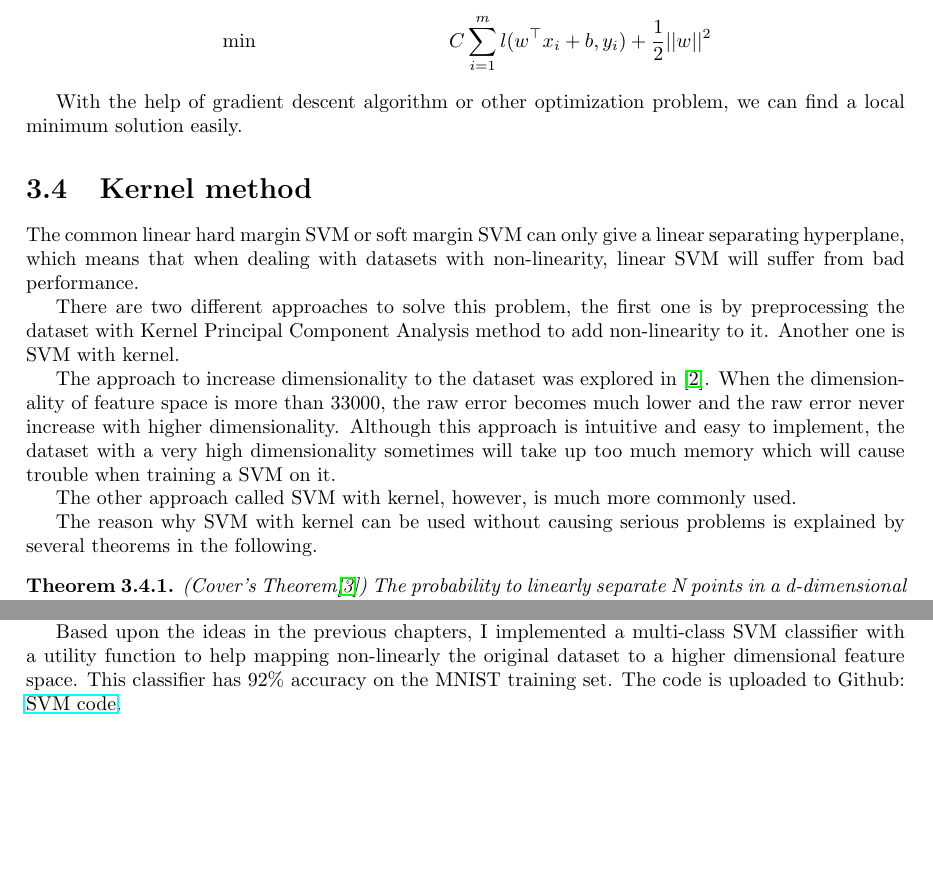
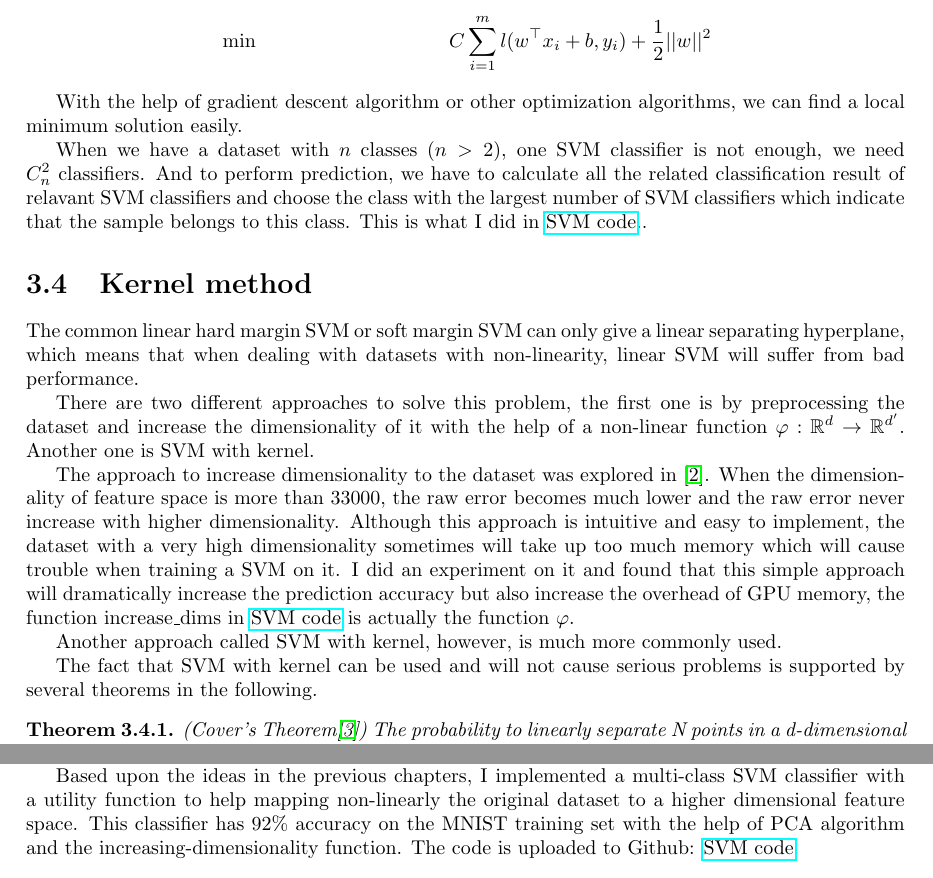
Before and after one commit to chaihahaha/LaTeX-Preamble-for-programmers, a LaTeX document (algpseudocode/Shitong_CHAI_svm_report.tex): two parts of pages 16 and 23 of 24, joined at a grey line, cut so that both start at the same text, the shorter picture padded with empty space. Compiled offline with pdfLaTeX.

Commit message:
final change

```diff
--- a/algpseudocode/Shitong_CHAI_svm_report.tex
+++ b/algpseudocode/Shitong_CHAI_svm_report.tex
@@ -765,19 +765,22 @@ So we can rewrite the soft margin SVM optimization problem as an unconstrained o
     &\min & C \sum_{i=1}^m l(w^\top x_i+b, y_i) + \frac{1}{2}||w||^2
 \end{align*}
 
-With the help of gradient descent algorithm or other optimization problem, we can find a local minimum solution easily.
+With the help of gradient descent algorithm or other optimization algorithms, we can find a local minimum solution easily.
+
+When we have a dataset with $n$ classes ($n>2$), one SVM classifier is not enough, we need $C_n^2$ classifiers. And to perform prediction, we have to calculate all the related classification result of relavant SVM classifiers and choose the class with the largest number of SVM classifiers which indicate that the sample belongs to this class. This is what I did in \href{https://github.com/chaihahaha/Multiclass-Support-Vector-Machine-Tensorflow}{SVM code}..
 
 \section{Kernel method}
 
 The common linear hard margin SVM or soft margin SVM can only give a linear separating hyperplane, which means that when dealing with datasets with non-linearity, linear SVM will suffer from bad performance.
 
-There are two different approaches to solve this problem, the first one is by preprocessing the dataset with Kernel Principal Component Analysis method to add non-linearity to it. Another one is SVM with kernel.
+There are two different approaches to solve this problem, the first one is by preprocessing the dataset and increase the dimensionality of it with the help of a non-linear function $\varphi:\mathbb R^d\to\mathbb R^{d^\prime}$. Another one is SVM with kernel.
 
-The approach to increase dimensionality to the dataset was explored in \cite{cortes1995support}. When the dimensionality of feature space is more than 33000, the raw error becomes much lower and the raw error never increase with higher dimensionality. Although this approach is intuitive and easy to implement, the dataset with a very high dimensionality sometimes will take up too much memory which will cause trouble when training a SVM on it.
+The approach to increase dimensionality to the dataset was explored in \cite{cortes1995support}. When the dimensionality of feature space is more than 33000, the raw error becomes much lower and the raw error never increase with higher dimensionality. Although this approach is intuitive and easy to implement, the dataset with a very high dimensionality sometimes will take up too much memory which will cause trouble when training a SVM on it. I did an experiment on it and
+found that this simple approach will dramatically increase the prediction accuracy but also increase the overhead of GPU memory, the function increase\_dims in \href{https://github.com/chaihahaha/Multiclass-Support-Vector-Machine-Tensorflow}{SVM code} is actually the function $\varphi$.
 
-The other approach called SVM with kernel, however, is much more commonly used.
+Another approach called SVM with kernel, however, is much more commonly used.
 
-The reason why SVM with kernel can be used without causing serious problems is explained by several theorems in the following.
+The fact that SVM with kernel can be used and will not cause serious problems is supported by several theorems in the following.
 
 \begin{theorem}
     (Cover's Theorem\cite{cover1965geometrical}) The probability to linearly separate N points in a d-dimensional space is
@@ -1072,7 +1075,7 @@ So we will know how good the SVM we have trained is even without prediction! Ama
 In this report, I referred to the Lagrange method and non-linear optimization theory. Then I deduced the primal and dual problem of hard margin SVM and soft margin SVM, discussed how to use hinge loss to simplify SVM optimization. Then I talked about the SMO algorithm which is used to find an optimal solution of SVM. And I shortly referred to SVR and SVC which are regression and clustering version of SVM. In the end, I referred to the most powerful theorems in the Statistical
 Learning theory by Vapnik, and discussed how can they be used to help us understand and use SVM.
 
-Based upon the ideas in the previous chapters, I implemented a multi-class SVM classifier with a utility function to help mapping non-linearly the original dataset to a higher dimensional feature space. This classifier has 92\% accuracy on the MNIST training set. The code is uploaded to Github: \href{https://github.com/chaihahaha/Multiclass-Support-Vector-Machine-Tensorflow}{SVM code}.
+Based upon the ideas in the previous chapters, I implemented a multi-class SVM classifier with a utility function to help mapping non-linearly the original dataset to a higher dimensional feature space. This classifier has 92\% accuracy on the MNIST training set with the help of PCA algorithm and the increasing-dimensionality function. The code is uploaded to Github: \href{https://github.com/chaihahaha/Multiclass-Support-Vector-Machine-Tensorflow}{SVM code}.
 
 \bibliography{mybib}{}
 \bibliographystyle{plain}
```
